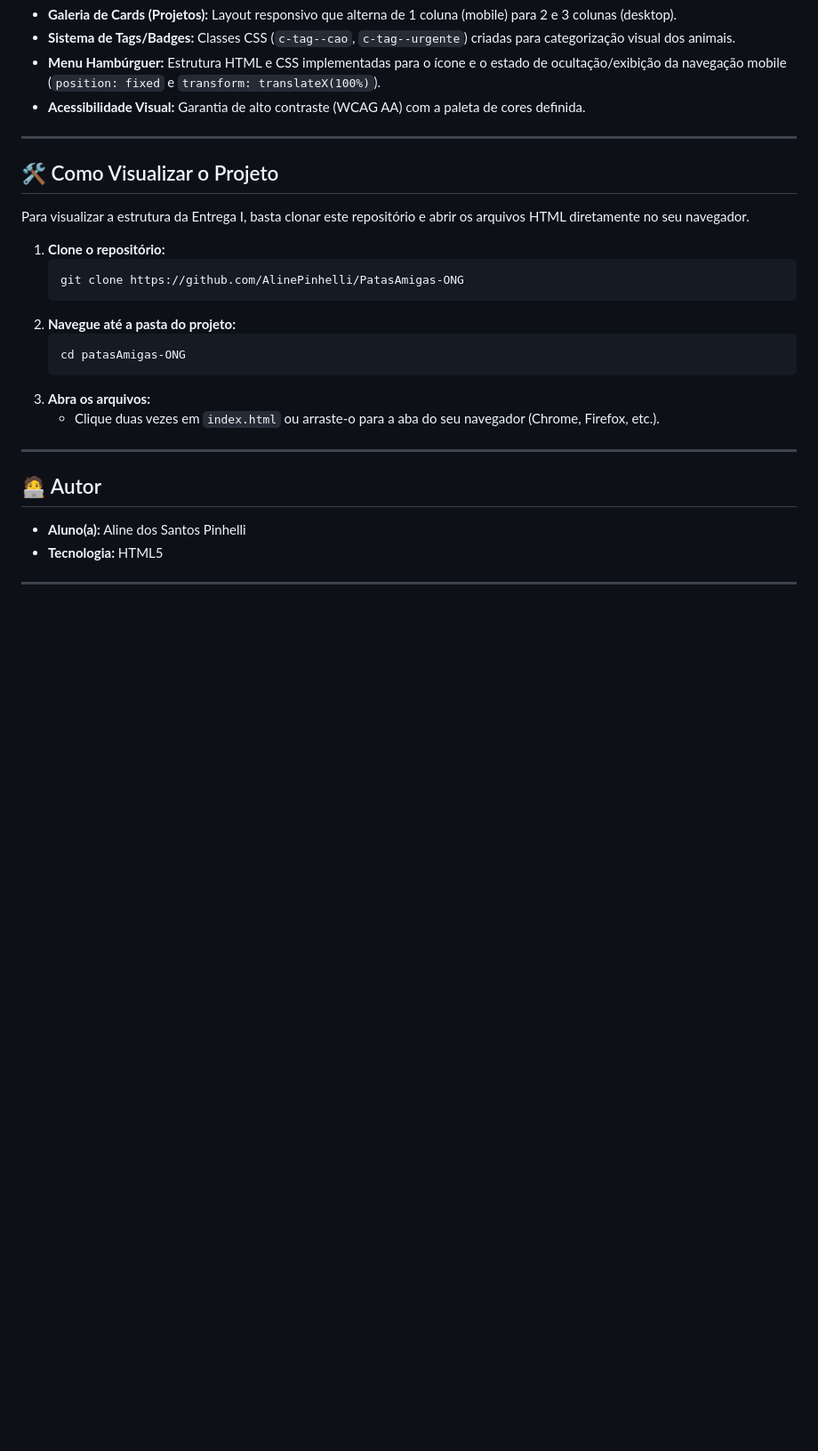
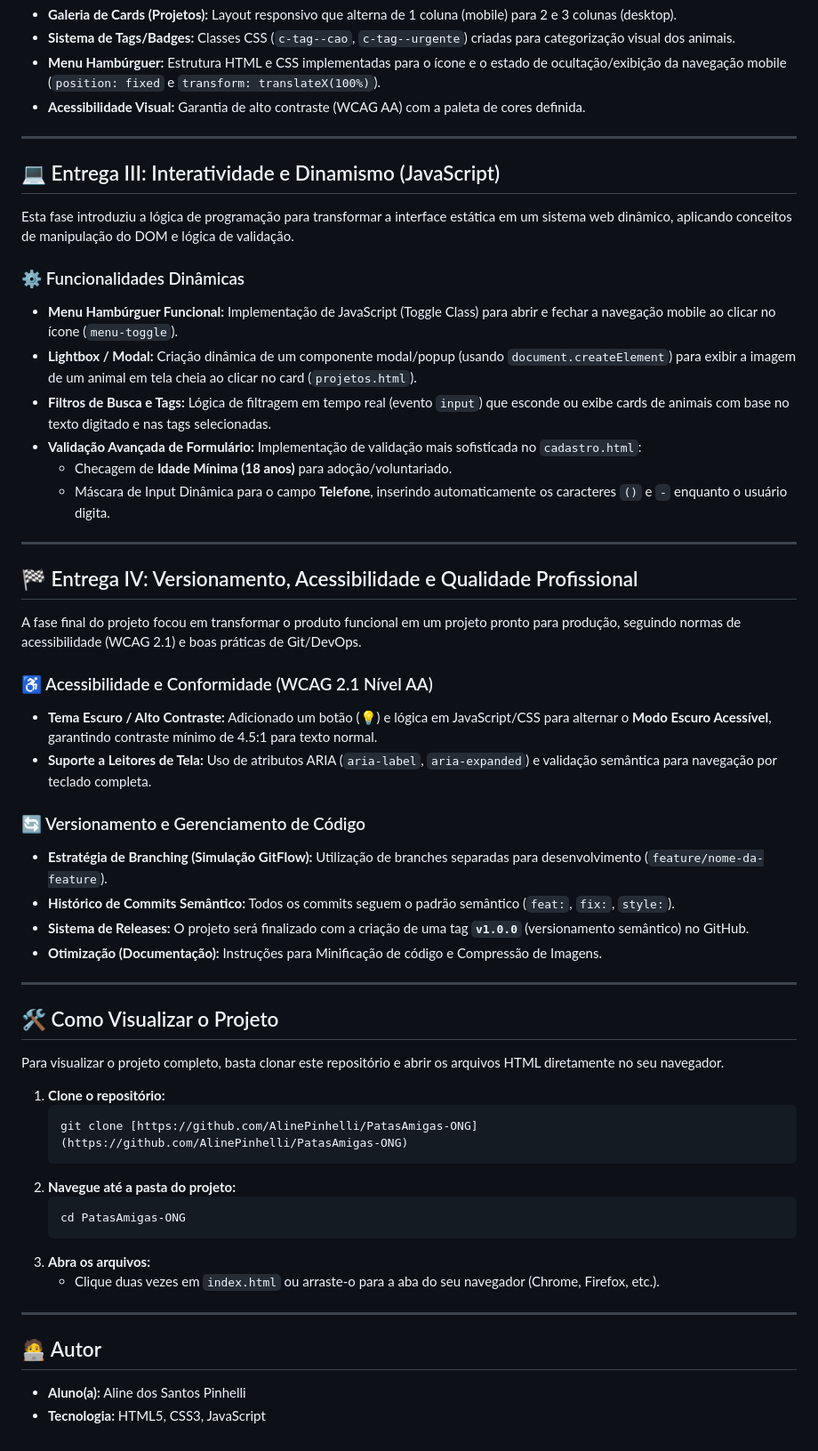
Before and after one commit to AlinePinhelli/PatasAmigas-ONG, a Markdown page: README.md, the part around the change. Shown at 89% size. Rendered like a GitHub page; blank space fills up the shorter version.

Commit message:
Enhance README with project delivery details
Updated README to include details on JavaScript interactivity, accessibility improvements, and project versioning.

````diff
--- a/README.md
+++ b/README.md
@@ -54,17 +54,50 @@ A segunda fase do projeto transformou a estrutura semântica em uma interface vi
 
 ---
 
+## 💻 Entrega III: Interatividade e Dinamismo (JavaScript)
+
+Esta fase introduziu a lógica de programação para transformar a interface estática em um sistema web dinâmico, aplicando conceitos de manipulação do DOM e lógica de validação.
+
+### ⚙️ Funcionalidades Dinâmicas
+
+* **Menu Hambúrguer Funcional:** Implementação de JavaScript (Toggle Class) para abrir e fechar a navegação mobile ao clicar no ícone (`menu-toggle`).
+* **Lightbox / Modal:** Criação dinâmica de um componente modal/popup (usando `document.createElement`) para exibir a imagem de um animal em tela cheia ao clicar no card (`projetos.html`).
+* **Filtros de Busca e Tags:** Lógica de filtragem em tempo real (evento `input`) que esconde ou exibe cards de animais com base no texto digitado e nas tags selecionadas.
+* **Validação Avançada de Formulário:** Implementação de validação mais sofisticada no `cadastro.html`:
+    * Checagem de **Idade Mínima (18 anos)** para adoção/voluntariado.
+    * Máscara de Input Dinâmica para o campo **Telefone**, inserindo automaticamente os caracteres `()` e `-` enquanto o usuário digita.
+
+---
+
+## 🏁 Entrega IV: Versionamento, Acessibilidade e Qualidade Profissional
+
+A fase final do projeto focou em transformar o produto funcional em um projeto pronto para produção, seguindo normas de acessibilidade (WCAG 2.1) e boas práticas de Git/DevOps.
+
+### ♿ Acessibilidade e Conformidade (WCAG 2.1 Nível AA)
+
+* **Tema Escuro / Alto Contraste:** Adicionado um botão (💡) e lógica em JavaScript/CSS para alternar o **Modo Escuro Acessível**, garantindo contraste mínimo de 4.5:1 para texto normal.
+* **Suporte a Leitores de Tela:** Uso de atributos ARIA (`aria-label`, `aria-expanded`) e validação semântica para navegação por teclado completa.
+
+### 🔄 Versionamento e Gerenciamento de Código
+
+* **Estratégia de Branching (Simulação GitFlow):** Utilização de branches separadas para desenvolvimento (`feature/nome-da-feature`).
+* **Histórico de Commits Semântico:** Todos os commits seguem o padrão semântico (`feat:`, `fix:`, `style:`).
+* **Sistema de Releases:** O projeto será finalizado com a criação de uma tag **`v1.0.0`** (versionamento semântico) no GitHub.
+* **Otimização (Documentação):** Instruções para Minificação de código e Compressão de Imagens.
+
+---
+
 ## 🛠️ Como Visualizar o Projeto
 
-Para visualizar a estrutura da Entrega I, basta clonar este repositório e abrir os arquivos HTML diretamente no seu navegador.
+Para visualizar o projeto completo, basta clonar este repositório e abrir os arquivos HTML diretamente no seu navegador.
 
 1.  **Clone o repositório:**
     ```bash
-    git clone https://github.com/AlinePinhelli/PatasAmigas-ONG
+    git clone [https://github.com/AlinePinhelli/PatasAmigas-ONG](https://github.com/AlinePinhelli/PatasAmigas-ONG)
     ```
 2.  **Navegue até a pasta do projeto:**
     ```bash
-    cd patasAmigas-ONG
+    cd PatasAmigas-ONG
     ```
 3.  **Abra os arquivos:**
     * Clique duas vezes em `index.html` ou arraste-o para a aba do seu navegador (Chrome, Firefox, etc.).
@@ -74,6 +107,4 @@ Para visualizar a estrutura da Entrega I, basta clonar este repositório e abrir
 ## 🧑‍💻 Autor
 
 * **Aluno(a):** Aline dos Santos Pinhelli
-* **Tecnologia:** HTML5
-
----
+* **Tecnologia:** HTML5, CSS3, JavaScript
````
